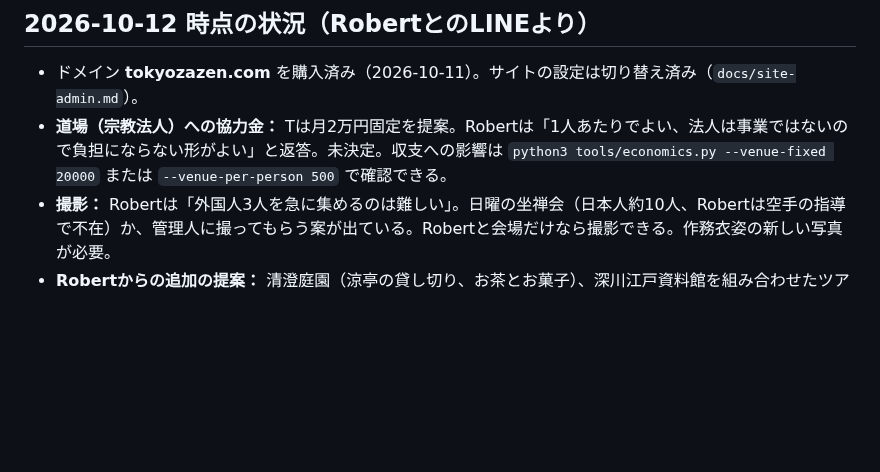
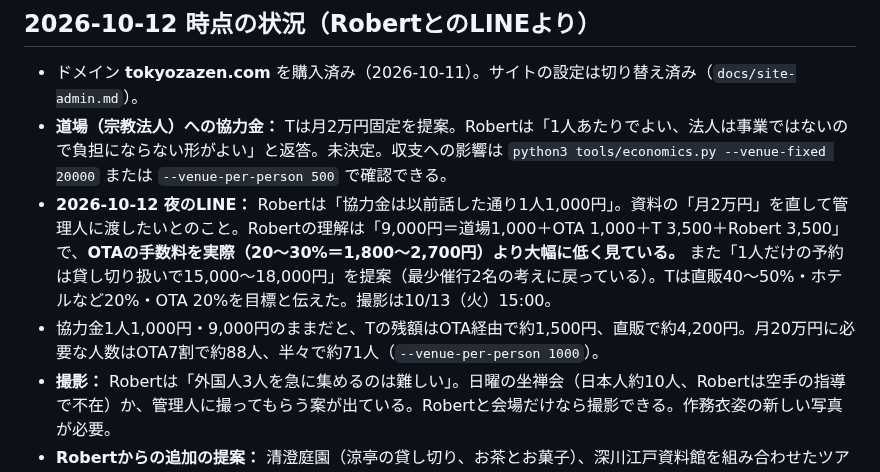
Before and after one commit to Thirata79/inbound, a Markdown page: CLAUDE.md, the part around the change. Drawn GitHub-style; blank space fills up the shorter version.

Commit message:
Record Rob's venue-fee and solo-pricing position
Co-Authored-By: Claude Opus 5.5 <noreply@anthropic.com>
Claude-Session: https://claude.ai/code/session_01Srbbo92fge4ZLjCw4JrtWU

```diff
--- a/CLAUDE.md
+++ b/CLAUDE.md
@@ -29,6 +29,8 @@
 ## 2026-10-12 時点の状況（RobertとのLINEより）
 - ドメイン **tokyozazen.com** を購入済み（2026-10-11）。サイトの設定は切り替え済み（`docs/site-admin.md`）。
 - **道場（宗教法人）への協力金：** Tは月2万円固定を提案。Robertは「1人あたりでよい、法人は事業ではないので負担にならない形がよい」と返答。未決定。収支への影響は `python3 tools/economics.py --venue-fixed 20000` または `--venue-per-person 500` で確認できる。
+- **2026-10-12 夜のLINE：** Robertは「協力金は以前話した通り1人1,000円」。資料の「月2万円」を直して管理人に渡したいとのこと。Robertの理解は「9,000円＝道場1,000＋OTA 1,000＋T 3,500＋Robert 3,500」で、**OTAの手数料を実際（20〜30%＝1,800〜2,700円）より大幅に低く見ている。** また「1人だけの予約は貸し切り扱いで15,000〜18,000円」を提案（最少催行2名の考えに戻っている）。Tは直販40〜50%・ホテルなど20%・OTA 20%を目標と伝えた。撮影は10/13（火）15:00。
+- 協力金1人1,000円・9,000円のままだと、Tの残額はOTA経由で約1,500円、直販で約4,200円。月20万円に必要な人数はOTA7割で約88人、半々で約71人（`--venue-per-person 1000`）。
 - **撮影：** Robertは「外国人3人を急に集めるのは難しい」。日曜の坐禅会（日本人約10人、Robertは空手の指導で不在）か、管理人に撮ってもらう案が出ている。Robertと会場だけなら撮影できる。作務衣姿の新しい写真が必要。
 - **Robertからの追加の提案：** 清澄庭園（涼亭の貸し切り、お茶とお菓子）、深川江戸資料館を組み合わせたツアー。Tは「まず坐禅だけ、レビューが集まってから追加」と回答済み。
 - **Robertに聞いて、まだ答えがないこと：** テスト回の日、木曜・祝日に会場を使えるか、お客さん用の電話番号、椅子（確認中）、何分前に来てもらうか・入口の目印。
```
